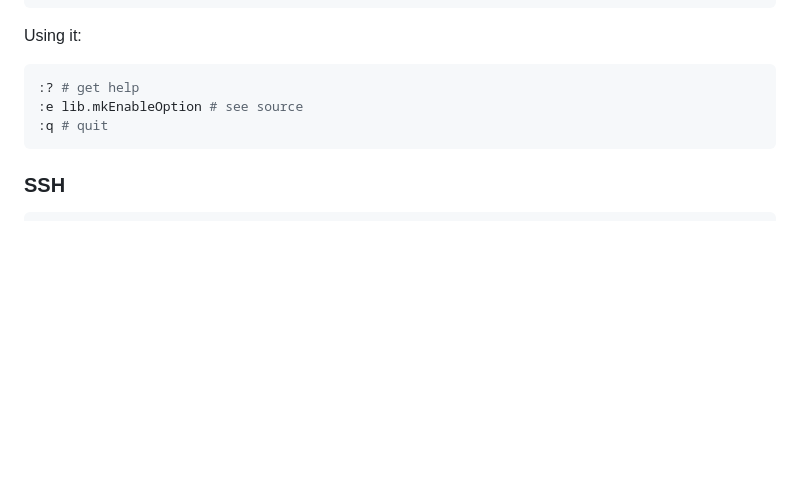
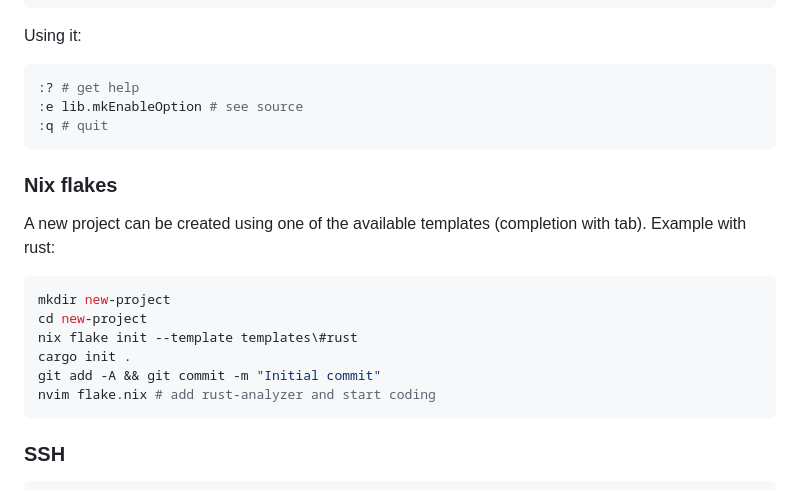
Before and after one commit to LilleAila/dotfiles, a Markdown page: readme.md, the part around the change. Drawn GitHub-style; blank space fills up the shorter version.

````diff
--- a/readme.md
+++ b/readme.md
@@ -72,6 +72,17 @@ Using it:
 :q # quit
 ```
 
+### Nix flakes
+A new project can be created using one of the available templates (completion with tab). Example with rust:
+```bash
+mkdir new-project
+cd new-project
+nix flake init --template templates\#rust
+cargo init .
+git add -A && git commit -m "Initial commit"
+nvim flake.nix # add rust-analyzer and start coding
+```
+
 ### SSH
 ```bash
 # Generate a new key:
````
